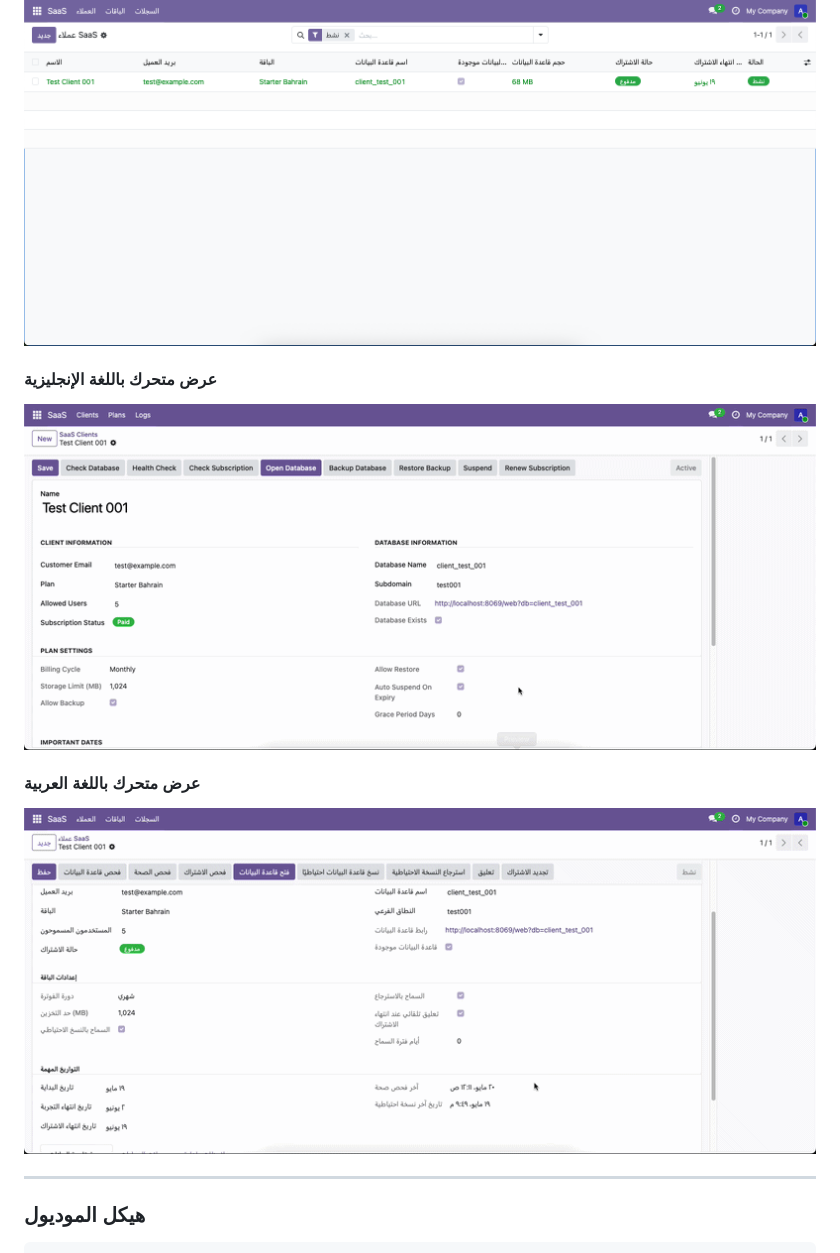
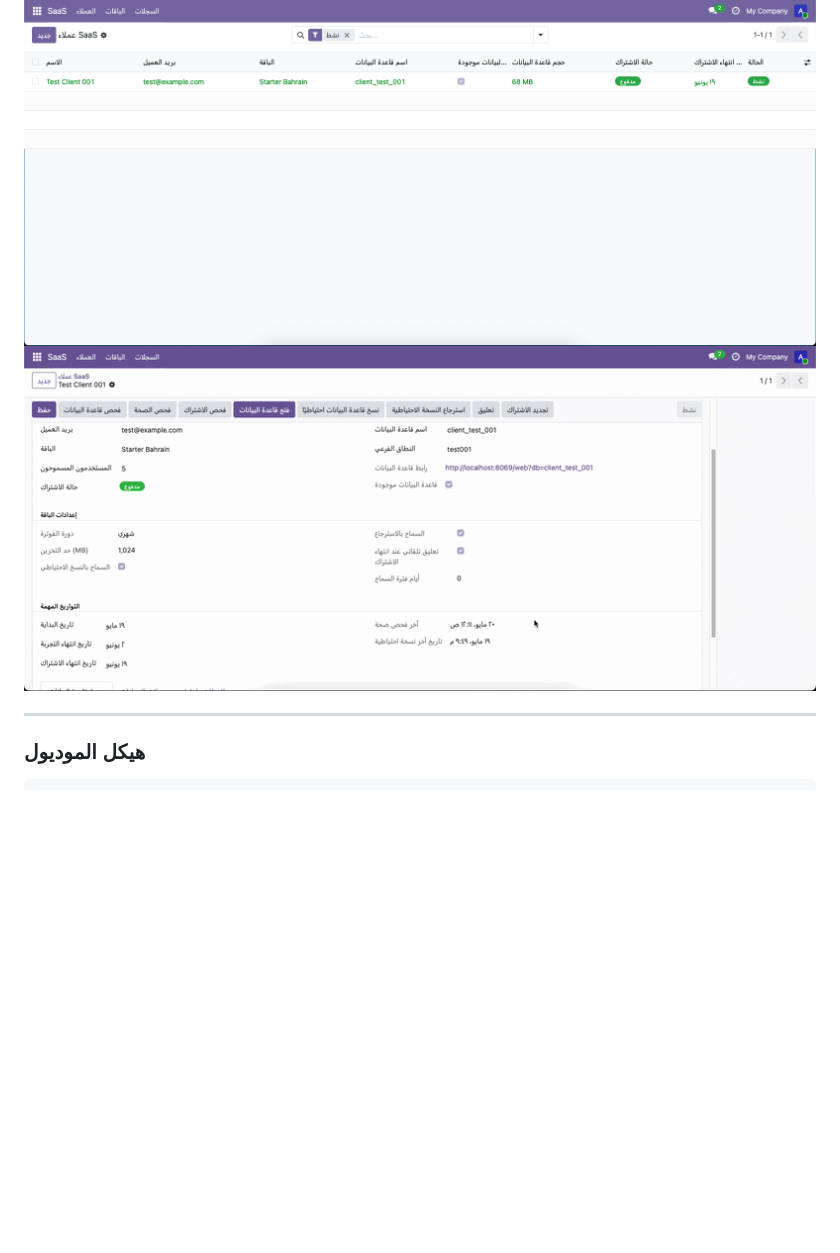
Before and after one commit to HMA202/odoo-saas, a Markdown page: README.md, the part around one of its changes. Drawn GitHub-style; blank space fills up the shorter version.

```diff
--- a/README.md
+++ b/README.md
@@ -392,14 +390,9 @@ open-source
 #### الواجهة العربية
 
 ![صورة الواجهة العربية](docs/images/odooAR.png)
+![صورة الواجهة العربية2](docs/images/odoosaasAR.gif)
 
-#### عرض متحرك باللغة الإنجليزية
 
-![عرض إنجليزي متحرك](docs/images/odoosaasEN.gif)
-
-#### عرض متحرك باللغة العربية
-
-![عرض عربي متحرك](docs/images/odoosaasAR.gif)
 
 ---
 
```
Also changed, not shown: other parts of README.md (+4 -6 lines).
